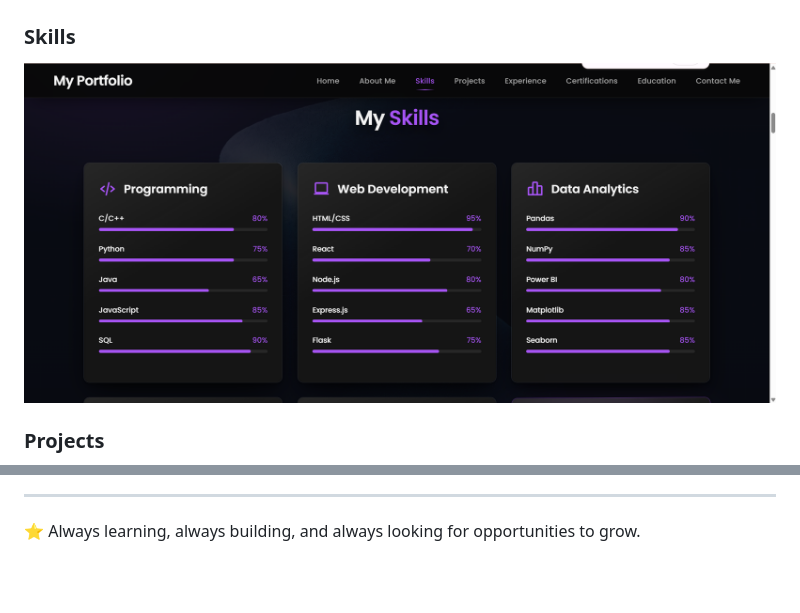
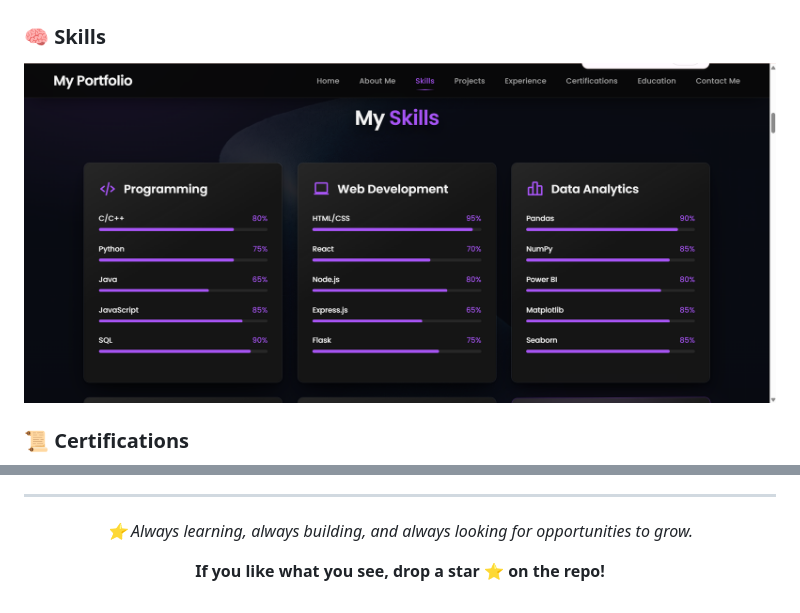
Before and after one commit to IshaanSaxena2005/ishaan-portfolio, a Markdown page: README.md, 2 parts joined by grey strips. Drawn GitHub-style; blank space fills up the shorter version.

```diff
--- a/README.md
+++ b/README.md
@@ -20,5 +36,5 @@ Check out the live demo: [https://ishaansaxena-portfolio.onrender.com/)
 
 ![Homepage Screenshot](screenshots/homepage.png)
 
-### Skills
+### 🧠 Skills
 
@@ -26,3 +42,3 @@ Check out the live demo: [https://ishaansaxena-portfolio.onrender.com/)
 
-### Projects
+### 📜 Certifications
 
@@ -149,4 +272,10 @@ https://ishaansaxena-portfolio.onrender.com
 
 ---
 
-⭐ Always learning, always building, and always looking for opportunities to grow.
+<div align="center">
+
+*⭐ Always learning, always building, and always looking for opportunities to grow.*
+
+<b>If you like what you see, drop a star ⭐ on the repo!</b>
+
+</div>
```
Also changed, not shown: other parts of README.md (+192 -69 lines).
